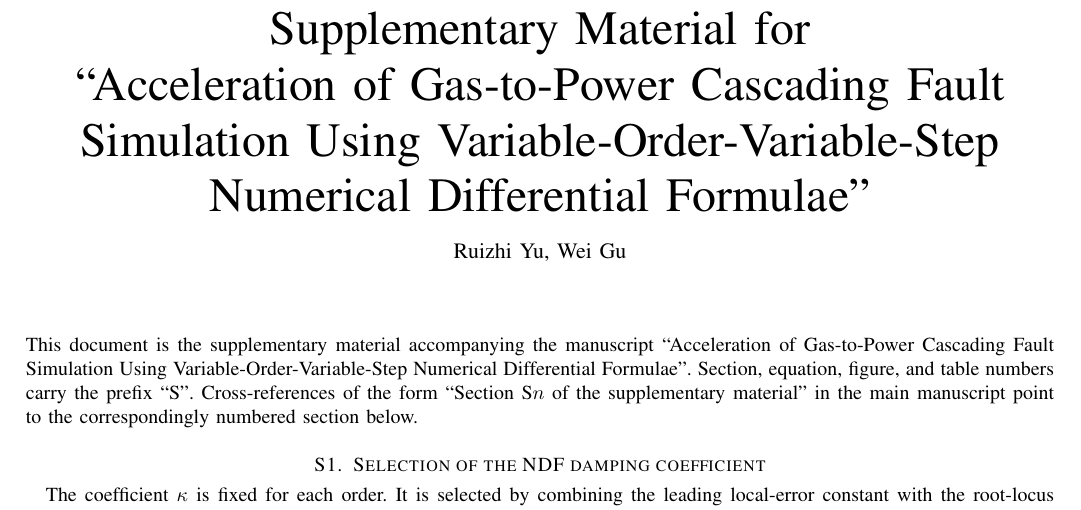
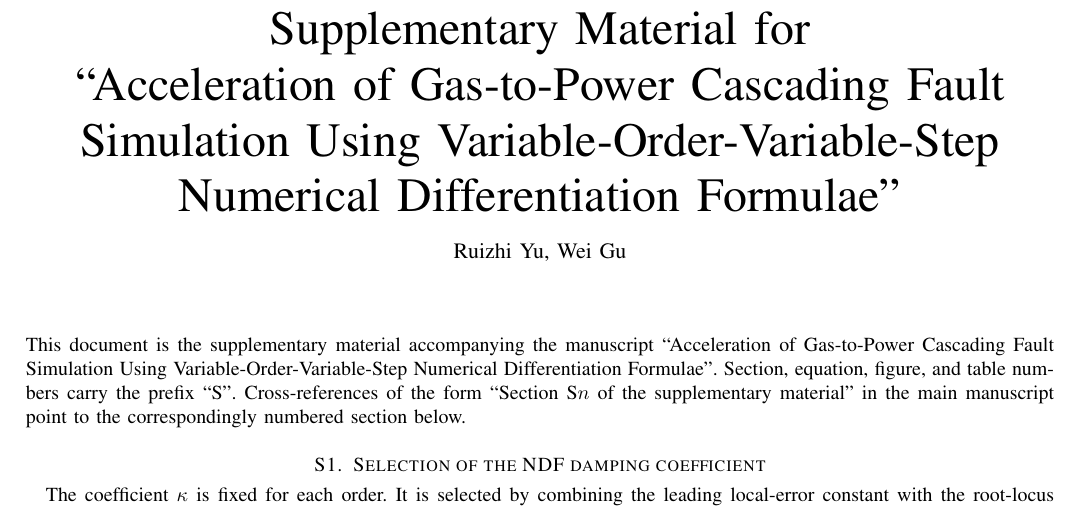
Before and after one commit to rzyu45/VOVS-NDF-Supplementary, a LaTeX paper (main.tex): part of page 1 of 6, cut so that both start at the same text. Compiled offline with pdfLaTeX.

Commit message:
fix: update supplementary title terminology

```diff
--- a/main.tex
+++ b/main.tex
@@ -30,13 +30,13 @@ linkcolor=black
 \renewcommand{\thetable}{S\arabic{table}}
 
 \begin{document}
-\title{Supplementary Material for\\ ``Acceleration of Gas-to-Power Cascading Fault Simulation Using Variable-Order-Variable-Step Numerical Differential Formulae''}
+\title{Supplementary Material for\\ ``Acceleration of Gas-to-Power Cascading Fault Simulation Using Variable-Order-Variable-Step Numerical Differentiation Formulae''}
 \author{Ruizhi~Yu,~Wei~Gu%
     \thanks{The authors are with the School of Electrical Engineering, Southeast University, Nanjing, Jiangsu, 210096 China. \emph{Corresponding author: Wei Gu}, e-mail: wgu@seu.edu.cn.}%
 }
 \maketitle
 
-\noindent This document is the supplementary material accompanying the manuscript ``Acceleration of Gas-to-Power Cascading Fault Simulation Using Variable-Order-Variable-Step Numerical Differential Formulae''. Section, equation, figure, and table numbers carry the prefix ``S''. Cross-references of the form ``Section~S$n$ of the supplementary material'' in the main manuscript point to the correspondingly numbered section below.
+\noindent This document is the supplementary material accompanying the manuscript ``Acceleration of Gas-to-Power Cascading Fault Simulation Using Variable-Order-Variable-Step Numerical Differentiation Formulae''. Section, equation, figure, and table numbers carry the prefix ``S''. Cross-references of the form ``Section~S$n$ of the supplementary material'' in the main manuscript point to the correspondingly numbered section below.
 
 \section{Selection of the NDF damping coefficient}
 \label{app:kappa_selection}
```
